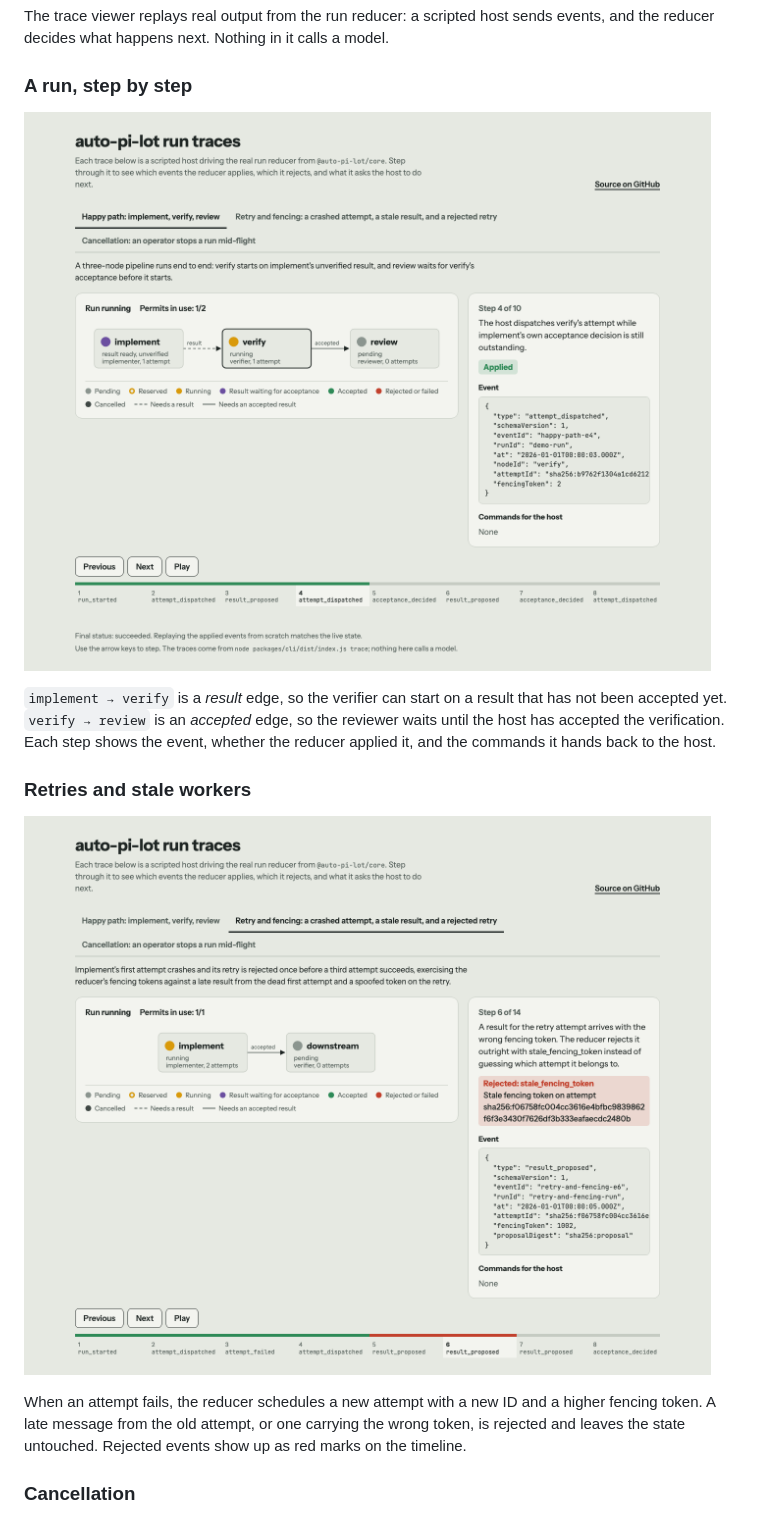
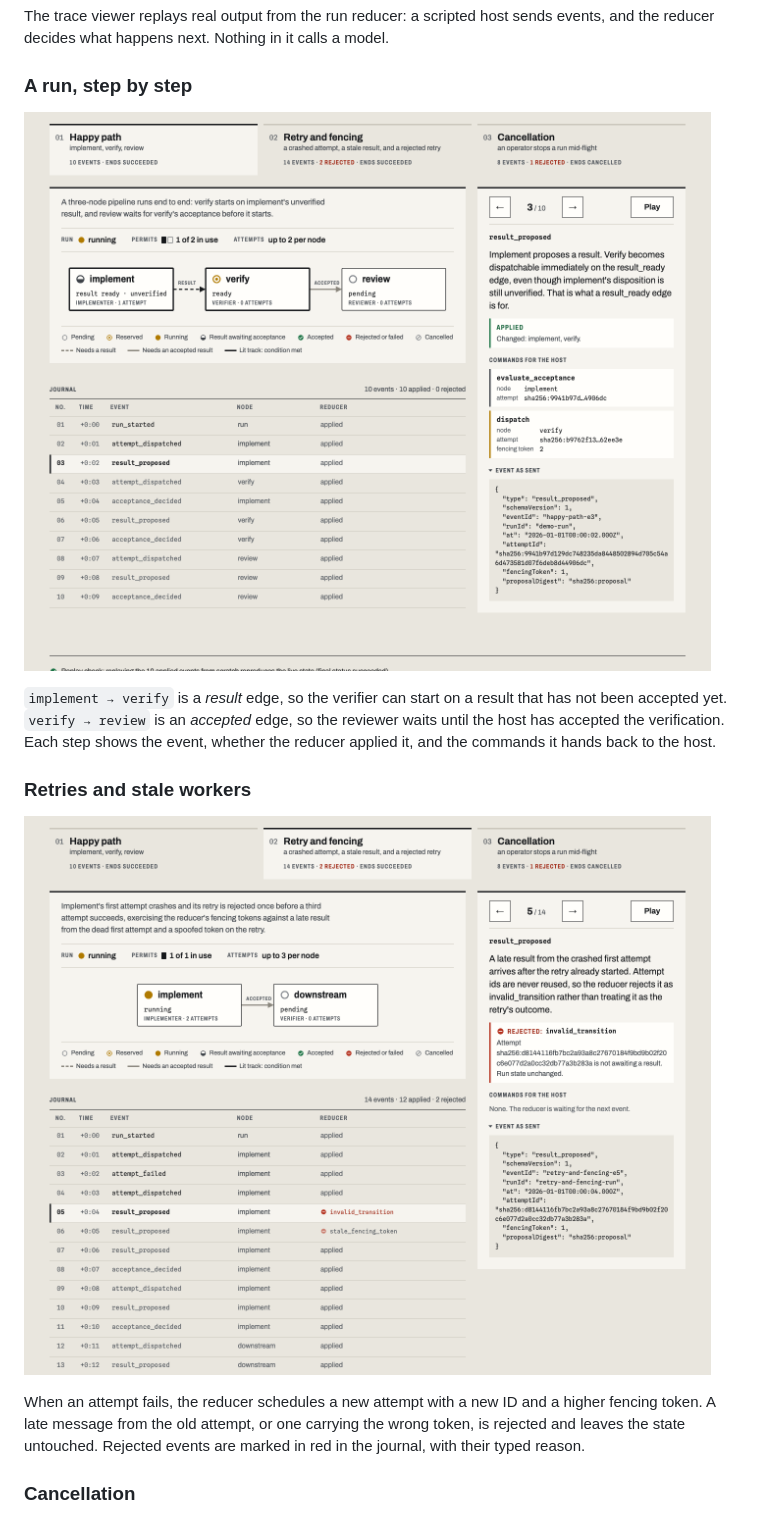
Before and after one commit to sebastianspicker/auto-pi-lot, a Markdown page: README.md, the part around the change. Drawn GitHub-style; pictures changed too: docs/images/tour-happy-path.png, docs/images/tour-retry-fencing.png.

Commit message:
Regenerate README tour screenshots for the redesigned viewer

```diff
--- a/README.md
+++ b/README.md
@@ -38,7 +38,7 @@ and the commands it hands back to the host.
 
 When an attempt fails, the reducer schedules a new attempt with a new ID and a higher fencing
 token. A late message from the old attempt, or one carrying the wrong token, is rejected and
-leaves the state untouched. Rejected events show up as red marks on the timeline.
+leaves the state untouched. Rejected events are marked in red in the journal, with their typed reason.
 
 ### Cancellation
 
```
Also changed, not shown: DESIGN_BRIEF.md (+6 -3 lines), docs/images/tour-cancellation.png.
